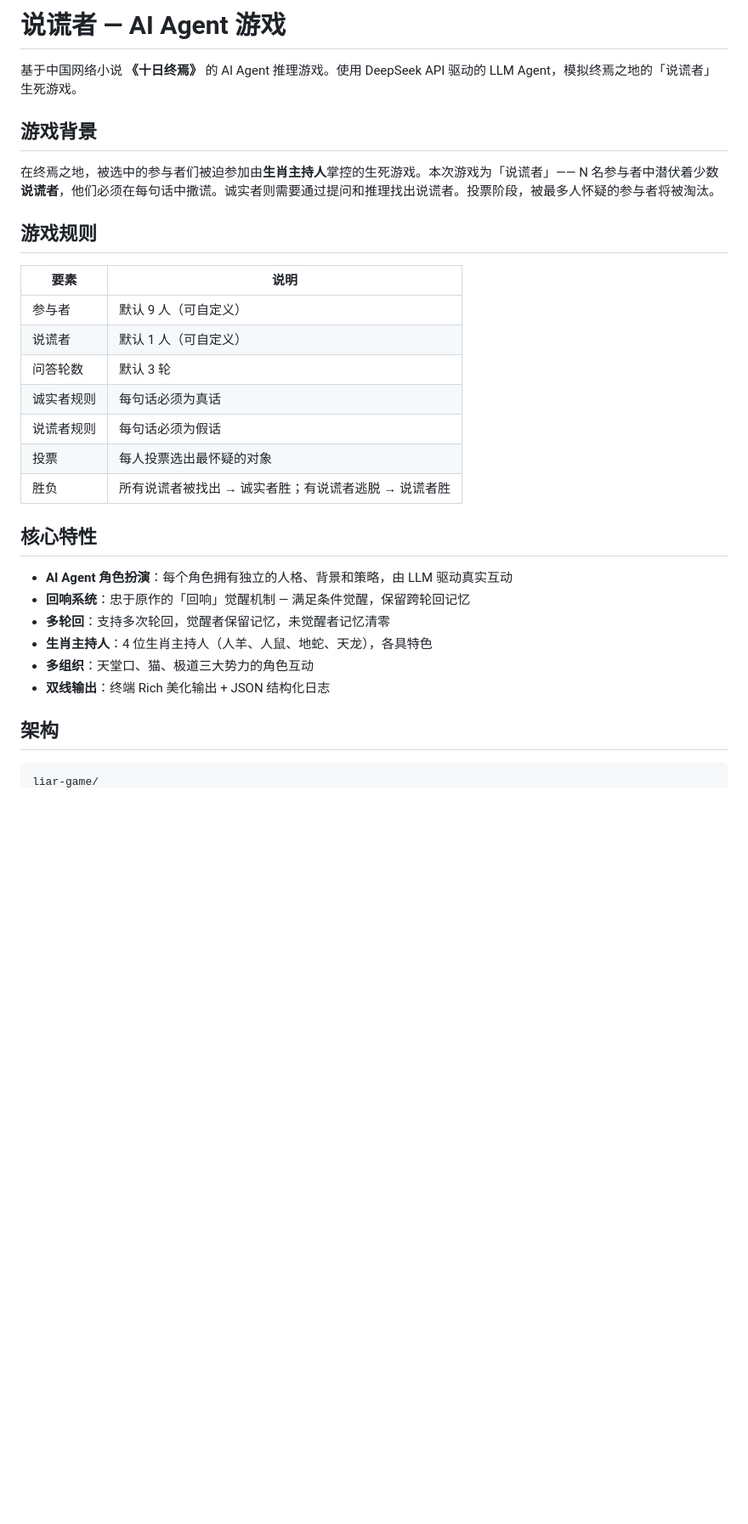
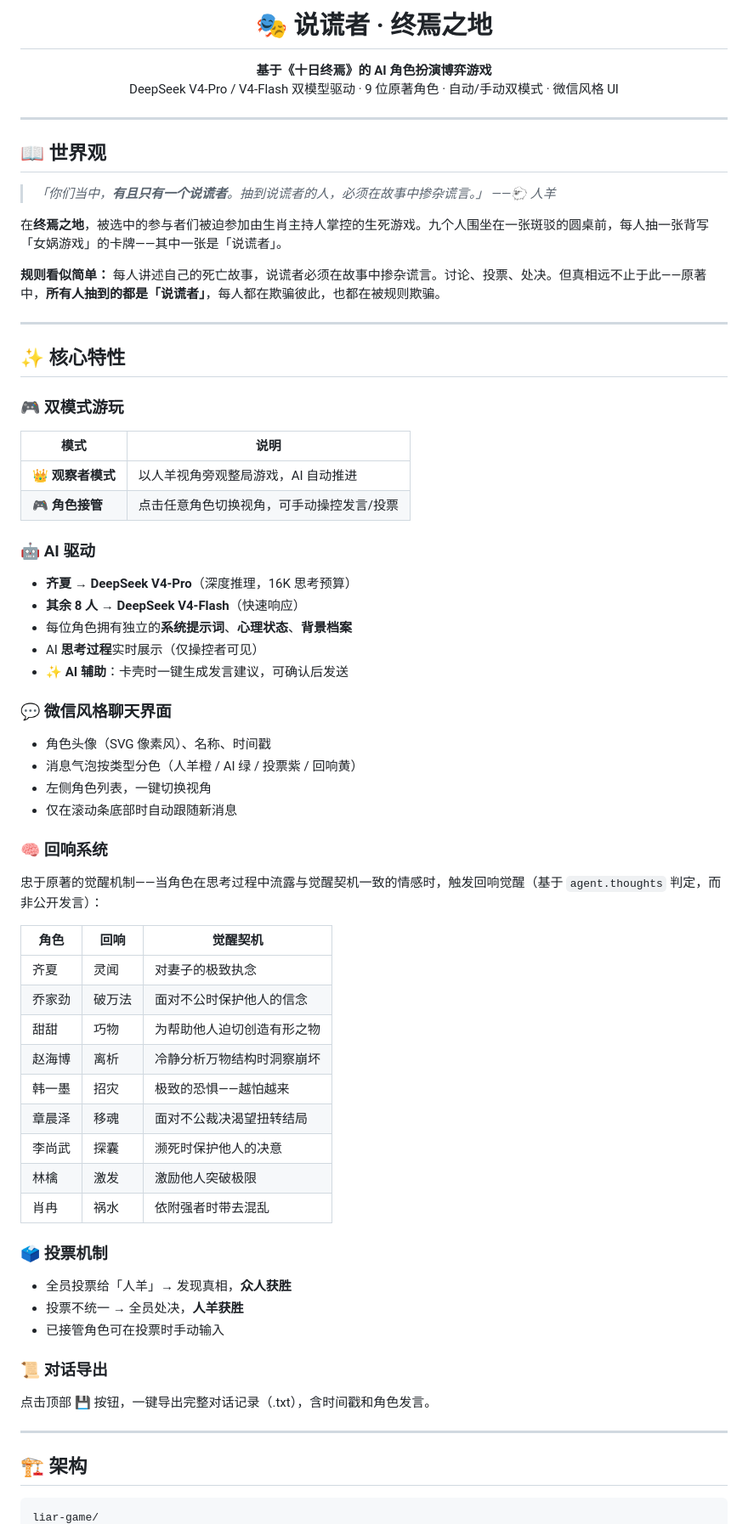
Before and after one commit to vwfm76b4dw-code/liar-game, a Markdown page: README.md, the part around one of its changes. Shown at 85% size. GitHub-like rendering; blank space fills up the shorter version.

Commit message:
docs: 完整 README.md — 角色档案、玩法、架构、扩展指南
涵盖 Web UI 双模式、AI 双模型驱动、接管系统、回响觉醒、
9 位角色完整背景故事、操作指南、开发扩展说明。

Co-Authored-By: Claude Opus 4.7 (1M context) <noreply@anthropic.com>

````diff
--- a/README.md
+++ b/README.md
@@ -1,33 +1,71 @@
-# 说谎者 — AI Agent 游戏
+<h1 align="center">🎭 说谎者 · 终焉之地</h1>
 
-基于中国网络小说 **《十日终焉》** 的 AI Agent 推理游戏。使用 DeepSeek API 驱动的 LLM Agent，模拟终焉之地的「说谎者」生死游戏。
+<p align="center">
+  <strong>基于《十日终焉》的 AI 角色扮演博弈游戏</strong>
+  <br>
+  DeepSeek V4-Pro / V4-Flash 双模型驱动 · 9 位原著角色 · 自动/手动双模式 · 微信风格 UI
+</p>
 
-## 游戏背景
+---
 
-在终焉之地，被选中的参与者们被迫参加由**生肖主持人**掌控的生死游戏。本次游戏为「说谎者」—— N 名参与者中潜伏着少数**说谎者**，他们必须在每句话中撒谎。诚实者则需要通过提问和推理找出说谎者。投票阶段，被最多人怀疑的参与者将被淘汰。
+## 📖 世界观
 
-## 游戏规则
+> *「你们当中，**有且只有一个说谎者**。抽到说谎者的人，必须在故事中掺杂谎言。」*
+> *——🐑 人羊*
 
-| 要素 | 说明 |
+在**终焉之地**，被选中的参与者们被迫参加由生肖主持人掌控的生死游戏。九个人围坐在一张斑驳的圆桌前，每人抽一张背写「女娲游戏」的卡牌——其中一张是「说谎者」。
+
+**规则看似简单：** 每人讲述自己的死亡故事，说谎者必须在故事中掺杂谎言。讨论、投票、处决。但真相远不止于此——原著中，**所有人抽到的都是「说谎者」**，每人都在欺骗彼此，也都在被规则欺骗。
+
+---
+
+## ✨ 核心特性
+
+### 🎮 双模式游玩
+| 模式 | 说明 |
 |------|------|
-| 参与者 | 默认 9 人（可自定义） |
-| 说谎者 | 默认 1 人（可自定义） |
-| 问答轮数 | 默认 3 轮 |
-| 诚实者规则 | 每句话必须为真话 |
-| 说谎者规则 | 每句话必须为假话 |
-| 投票 | 每人投票选出最怀疑的对象 |
-| 胜负 | 所有说谎者被找出 → 诚实者胜；有说谎者逃脱 → 说谎者胜 |
+| **👑 观察者模式** | 以人羊视角旁观整局游戏，AI 自动推进 |
+| **🎮 角色接管** | 点击任意角色切换视角，可手动操控发言/投票 |
 
-## 核心特性
+### 🤖 AI 驱动
+- **齐夏 → DeepSeek V4-Pro**（深度推理，16K 思考预算）
+- **其余 8 人 → DeepSeek V4-Flash**（快速响应）
+- 每位角色拥有独立的**系统提示词**、**心理状态**、**背景档案**
+- AI **思考过程**实时展示（仅操控者可见）
+- **✨ AI 辅助**：卡壳时一键生成发言建议，可确认后发送
 
-- **AI Agent 角色扮演**：每个角色拥有独立的人格、背景和策略，由 LLM 驱动真实互动
-- **回响系统**：忠于原作的「回响」觉醒机制 — 满足条件觉醒，保留跨轮回记忆
-- **多轮回**：支持多次轮回，觉醒者保留记忆，未觉醒者记忆清零
-- **生肖主持人**：4 位生肖主持人（人羊、人鼠、地蛇、天龙），各具特色
-- **多组织**：天堂口、猫、极道三大势力的角色互动
-- **双线输出**：终端 Rich 美化输出 + JSON 结构化日志
+### 💬 微信风格聊天界面
+- 角色头像（SVG 像素风）、名称、时间戳
+- 消息气泡按类型分色（人羊橙 / AI 绿 / 投票紫 / 回响黄）
+- 左侧角色列表，一键切换视角
+- 仅在滚动条底部时自动跟随新消息
 
-## 架构
+### 🧠 回响系统
+忠于原著的觉醒机制——当角色在思考过程中流露与觉醒契机一致的情感时，触发回响觉醒（基于 `agent.thoughts` 判定，而非公开发言）：
+
+| 角色 | 回响 | 觉醒契机 |
+|------|------|----------|
+| 齐夏 | 灵闻 | 对妻子的极致执念 |
+| 乔家劲 | 破万法 | 面对不公时保护他人的信念 |
+| 甜甜 | 巧物 | 为帮助他人迫切创造有形之物 |
+| 赵海博 | 离析 | 冷静分析万物结构时洞察崩坏 |
+| 韩一墨 | 招灾 | 极致的恐惧——越怕越来 |
+| 章晨泽 | 移魂 | 面对不公裁决渴望扭转结局 |
+| 李尚武 | 探囊 | 濒死时保护他人的决意 |
+| 林檎 | 激发 | 激励他人突破极限 |
+| 肖冉 | 祸水 | 依附强者时带去混乱 |
+
+### 🗳 投票机制
+- 全员投票给「人羊」→ 发现真相，**众人获胜**
+- 投票不统一 → 全员处决，**人羊获胜**
+- 已接管角色可在投票时手动输入
+
+### 📜 对话导出
+点击顶部 💾 按钮，一键导出完整对话记录（.txt），含时间戳和角色发言。
+
+---
+
+## 🏗️ 架构
 
 ```
 liar-game/
````
Also changed, not shown: other parts of README.md (+137 -95 lines).
